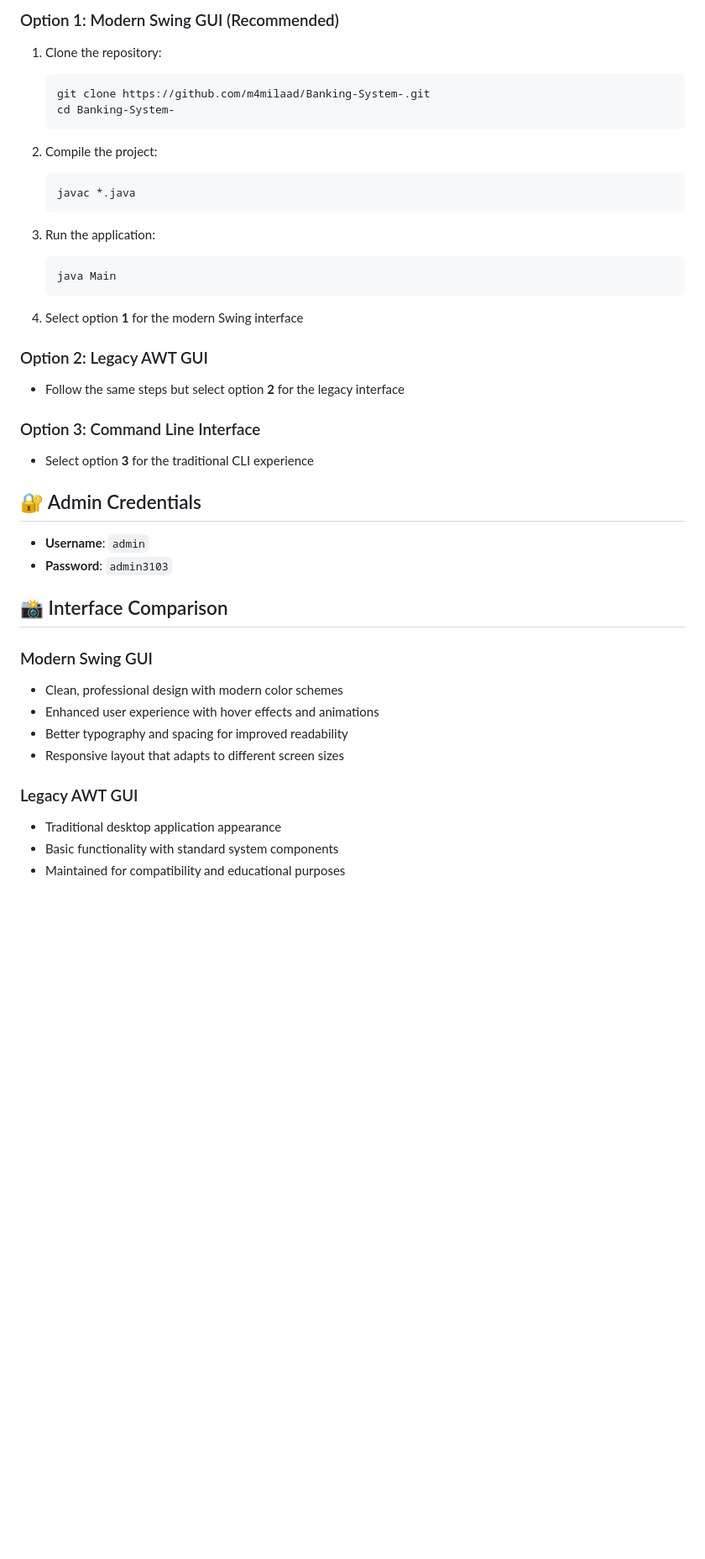
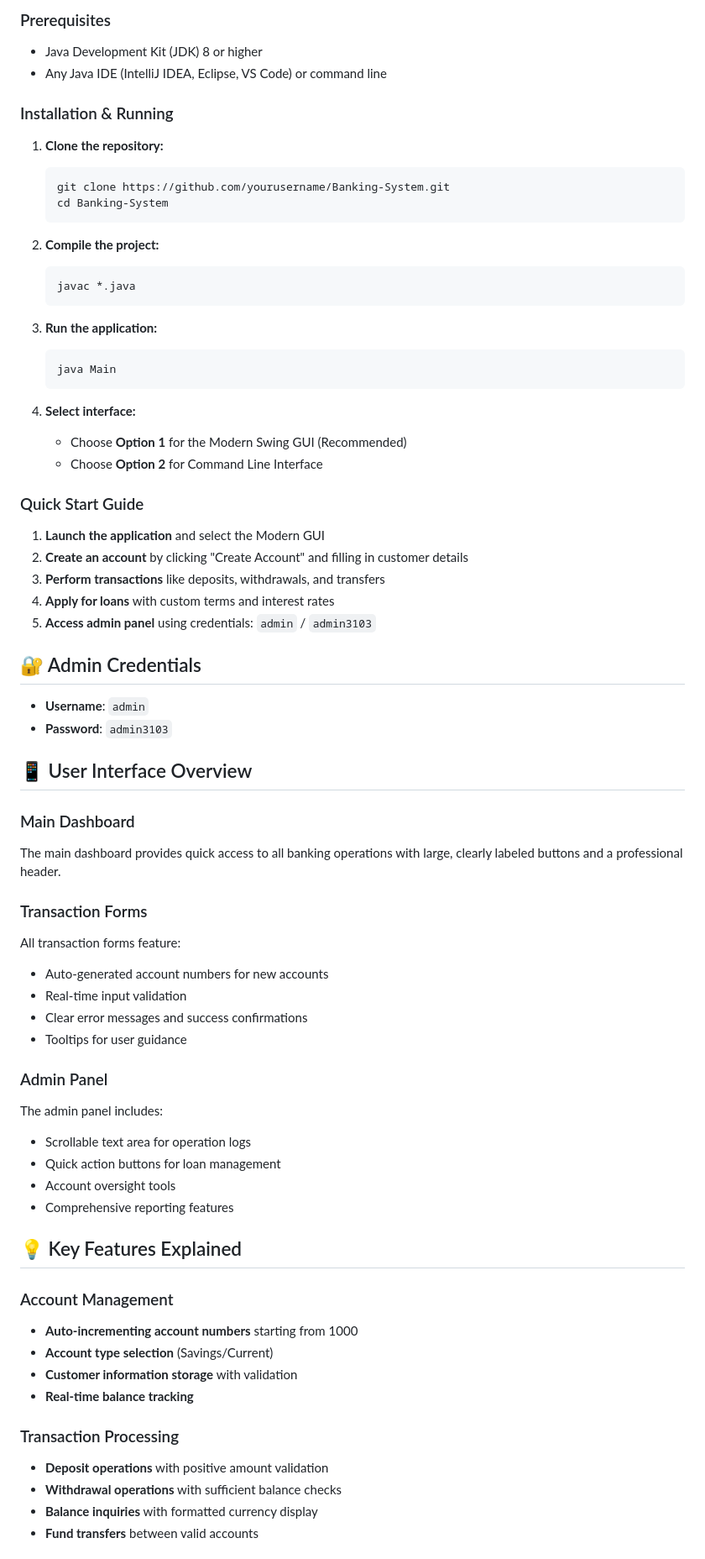
Before and after one commit to m4milaad/Banking-System-, a Markdown page: README.md, the part around one of its changes. Shown at 84% size. GitHub-like rendering; blank space fills up the shorter version.

````diff
--- a/README.md
+++ b/README.md
@@ -61,42 +70,72 @@ A comprehensive desktop banking application built with Java, featuring both mode
 
-### Option 1: Modern Swing GUI (Recommended)
-1. Clone the repository:
+### Prerequisites
+- Java Development Kit (JDK) 8 or higher
+- Any Java IDE (IntelliJ IDEA, Eclipse, VS Code) or command line
+
+### Installation & Running
+
+1. **Clone the repository:**
    ```bash
-   git clone https://github.com/m4milaad/Banking-System-.git
-   cd Banking-System-
+   git clone https://github.com/yourusername/Banking-System.git
+   cd Banking-System
    ```
 
-2. Compile the project:
+2. **Compile the project:**
    ```bash
    javac *.java
    ```
 
-3. Run the application:
+3. **Run the application:**
    ```bash
    java Main
    ```
 
-4. Select option **1** for the modern Swing interface
+4. **Select interface:**
+   - Choose **Option 1** for the Modern Swing GUI (Recommended)
+   - Choose **Option 2** for Command Line Interface
 
-### Option 2: Legacy AWT GUI
-- Follow the same steps but select option **2** for the legacy interface
+### Quick Start Guide
 
-### Option 3: Command Line Interface
-- Select option **3** for the traditional CLI experience
+1. **Launch the application** and select the Modern GUI
+2. **Create an account** by clicking "Create Account" and filling in customer details
+3. **Perform transactions** like deposits, withdrawals, and transfers
+4. **Apply for loans** with custom terms and interest rates
+5. **Access admin panel** using credentials: `admin` / `admin3103`
 
 ## 🔐 Admin Credentials
 - **Username**: `admin`
 - **Password**: `admin3103`
 
-## 📸 Interface Comparison
+## 📱 User Interface Overview
 
-### Modern Swing GUI
-- Clean, professional design with modern color schemes
-- Enhanced user experience with hover effects and animations
-- Better typography and spacing for improved readability
-- Responsive layout that adapts to different screen sizes
+### Main Dashboard
+The main dashboard provides quick access to all banking operations with large, clearly labeled buttons and a professional header.
 
-### Legacy AWT GUI
-- Traditional desktop application appearance
-- Basic functionality with standard system components
-- Maintained for compatibility and educational purposes
+### Transaction Forms
+All transaction forms feature:
+- Auto-generated account numbers for new accounts
+- Real-time input validation
+- Clear error messages and success confirmations
+- Tooltips for user guidance
+
+### Admin Panel
+The admin panel includes:
+- Scrollable text area for operation logs
+- Quick action buttons for loan management
+- Account oversight tools
+- Comprehensive reporting features
+
+## 💡 Key Features Explained
+
+### Account Management
+- **Auto-incrementing account numbers** starting from 1000
+- **Account type selection** (Savings/Current)
+- **Customer information storage** with validation
+- **Real-time balance tracking**
+
+### Transaction Processing
+- **Deposit operations** with positive amount validation
+- **Withdrawal operations** with sufficient balance checks
+- **Balance inquiries** with formatted currency display
+- **Fund transfers** between valid accounts
+
````
Also changed, not shown: other parts of README.md (+123 -70 lines).
